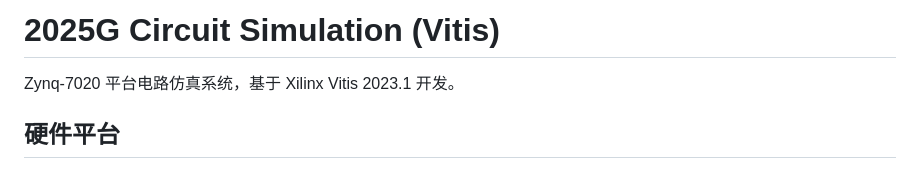
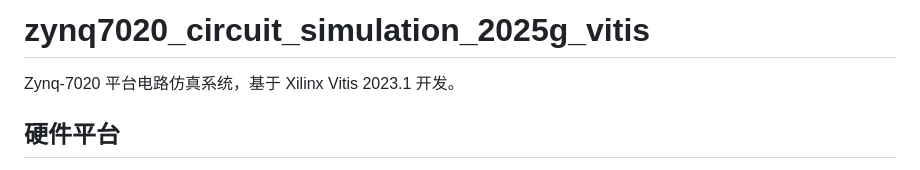
Before and after one commit to Ckrvxr/zynq7020_circuit_simulation_2025g_vitis, a Markdown page: README.md, the part around the change. GitHub-like rendering.

Commit message:
Rename project in README to zynq7020_circuit_simulation

```diff
--- a/README.md
+++ b/README.md
@@ -1,4 +1,4 @@
-# 2025G Circuit Simulation (Vitis)
+# zynq7020_circuit_simulation_2025g_vitis
 
 Zynq-7020 平台电路仿真系统，基于 Xilinx Vitis 2023.1 开发。
 
```
